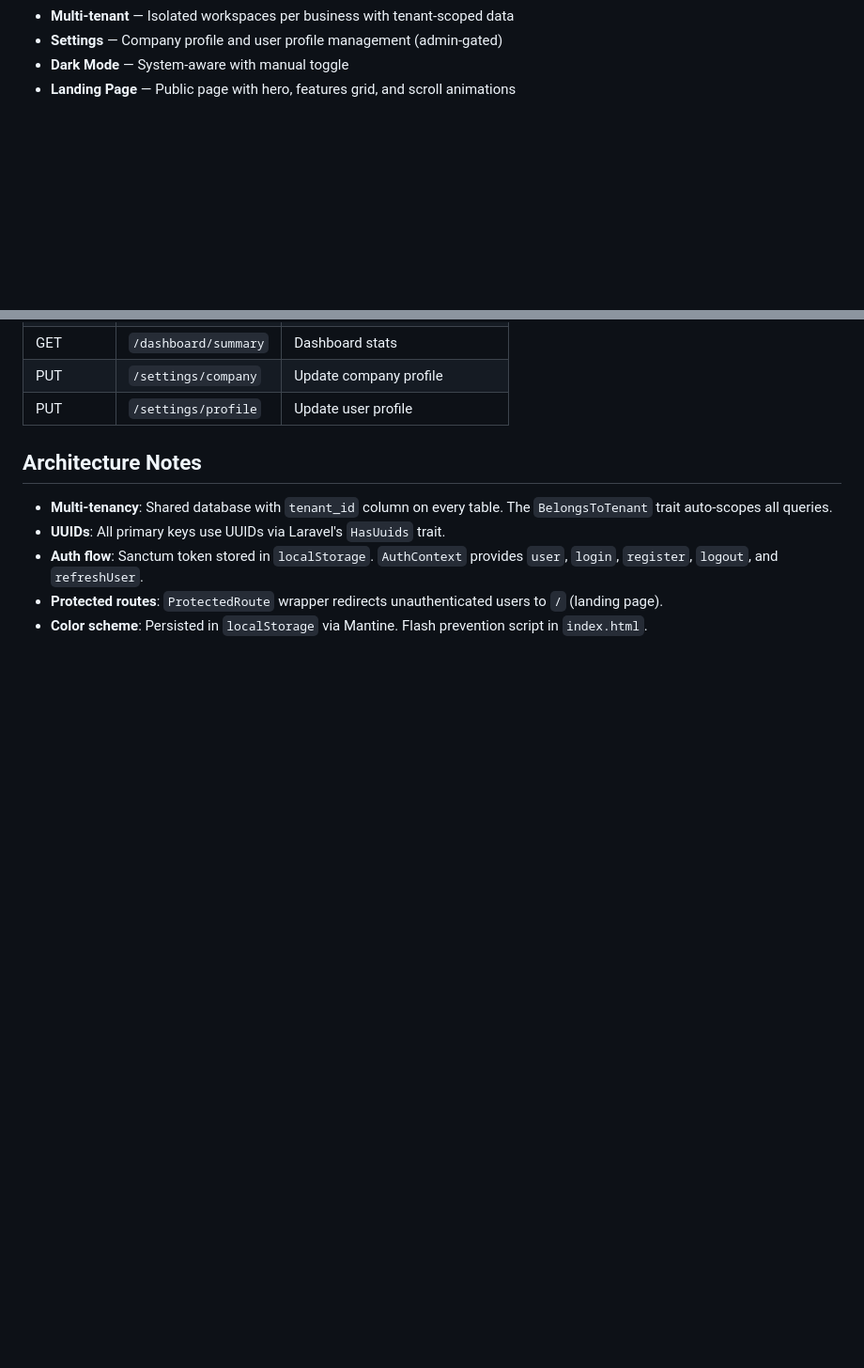
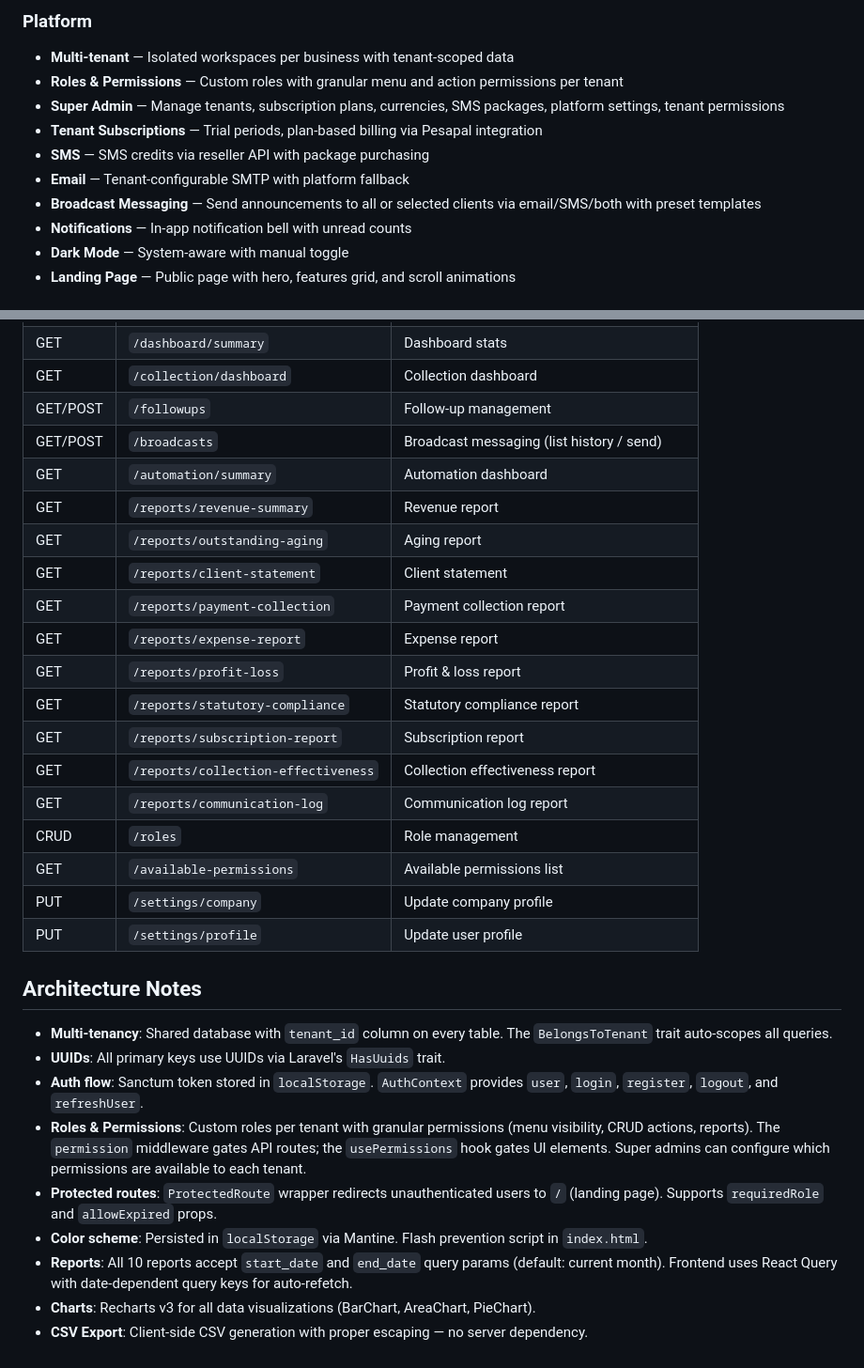
Before and after one commit to moinfo/MoBilling, a Markdown page: README.md, 2 parts joined by grey strips. Shown at 94% size. Drawn GitHub-style; blank space fills up the shorter version.

```diff
--- a/README.md
+++ b/README.md
@@ -42,5 +75,12 @@ billing/
+### Platform
 - **Multi-tenant** — Isolated workspaces per business with tenant-scoped data
-- **Settings** — Company profile and user profile management (admin-gated)
+- **Roles & Permissions** — Custom roles with granular menu and action permissions per tenant
+- **Super Admin** — Manage tenants, subscription plans, currencies, SMS packages, platform settings, tenant permissions
+- **Tenant Subscriptions** — Trial periods, plan-based billing via Pesapal integration
+- **SMS** — SMS credits via reseller API with package purchasing
+- **Email** — Tenant-configurable SMTP with platform fallback
+- **Broadcast Messaging** — Send announcements to all or selected clients via email/SMS/both with preset templates
+- **Notifications** — In-app notification bell with unread counts
 - **Dark Mode** — System-aware with manual toggle
 - **Landing Page** — Public page with hero, features grid, and scroll animations
 
@@ -122,4 +185,20 @@ All API routes are prefixed with `/api` and require Sanctum authentication (exce
 | GET | `/dashboard/summary` | Dashboard stats |
+| GET | `/collection/dashboard` | Collection dashboard |
+| GET/POST | `/followups` | Follow-up management |
+| GET/POST | `/broadcasts` | Broadcast messaging (list history / send) |
+| GET | `/automation/summary` | Automation dashboard |
+| GET | `/reports/revenue-summary` | Revenue report |
+| GET | `/reports/outstanding-aging` | Aging report |
+| GET | `/reports/client-statement` | Client statement |
+| GET | `/reports/payment-collection` | Payment collection report |
+| GET | `/reports/expense-report` | Expense report |
+| GET | `/reports/profit-loss` | Profit & loss report |
+| GET | `/reports/statutory-compliance` | Statutory compliance report |
+| GET | `/reports/subscription-report` | Subscription report |
+| GET | `/reports/collection-effectiveness` | Collection effectiveness report |
+| GET | `/reports/communication-log` | Communication log report |
+| CRUD | `/roles` | Role management |
+| GET | `/available-permissions` | Available permissions list |
 | PUT | `/settings/company` | Update company profile |
 | PUT | `/settings/profile` | Update user profile |
 
@@ -128,5 +207,9 @@ All API routes are prefixed with `/api` and require Sanctum authentication (exce
 - **Multi-tenancy**: Shared database with `tenant_id` column on every table. The `BelongsToTenant` trait auto-scopes all queries.
 - **UUIDs**: All primary keys use UUIDs via Laravel's `HasUuids` trait.
 - **Auth flow**: Sanctum token stored in `localStorage`. `AuthContext` provides `user`, `login`, `register`, `logout`, and `refreshUser`.
-- **Protected routes**: `ProtectedRoute` wrapper redirects unauthenticated users to `/` (landing page).
+- **Roles & Permissions**: Custom roles per tenant with granular permissions (menu visibility, CRUD actions, reports). The `permission` middleware gates API routes; the `usePermissions` hook gates UI elements. Super admins can configure which permissions are available to each tenant.
+- **Protected routes**: `ProtectedRoute` wrapper redirects unauthenticated users to `/` (landing page). Supports `requiredRole` and `allowExpired` props.
 - **Color scheme**: Persisted in `localStorage` via Mantine. Flash prevention script in `index.html`.
+- **Reports**: All 10 reports accept `start_date` and `end_date` query params (default: current month). Frontend uses React Query with date-dependent query keys for auto-refetch.
+- **Charts**: Recharts v3 for all data visualizations (BarChart, AreaChart, PieChart).
+- **CSV Export**: Client-side CSV generation with proper escaping — no server dependency.
```
Also changed, not shown: other parts of README.md (+68 -12 lines).
